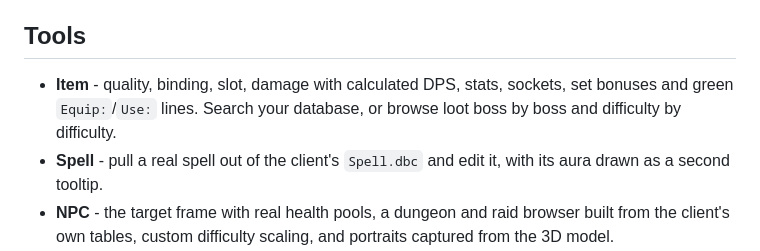
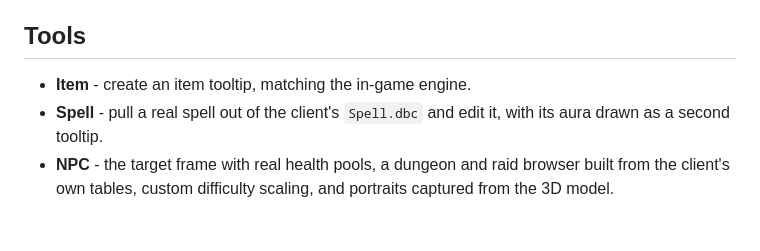
Before and after one commit to Voxstrasza/Astral-Data-Kit, a Markdown page: README.md, the part around the change. Drawn GitHub-style; blank space fills up the shorter version.

Commit message:
The item bullet is one line
Co-Authored-By: Claude Opus 5 <noreply@anthropic.com>

```diff
--- a/README.md
+++ b/README.md
@@ -57,9 +57,7 @@ It adds creature search, item search, real loot tables and real health pools.
 
 ## Tools
 
-- **Item** - quality, binding, slot, damage with calculated DPS, stats, sockets, set bonuses and
-  green `Equip:`/`Use:` lines. Search your database, or browse loot boss by boss and difficulty by
-  difficulty.
+- **Item** - create an item tooltip, matching the in-game engine.
 - **Spell** - pull a real spell out of the client's `Spell.dbc` and edit it, with its aura drawn as
   a second tooltip.
 - **NPC** - the target frame with real health pools, a dungeon and raid browser built from the
```
